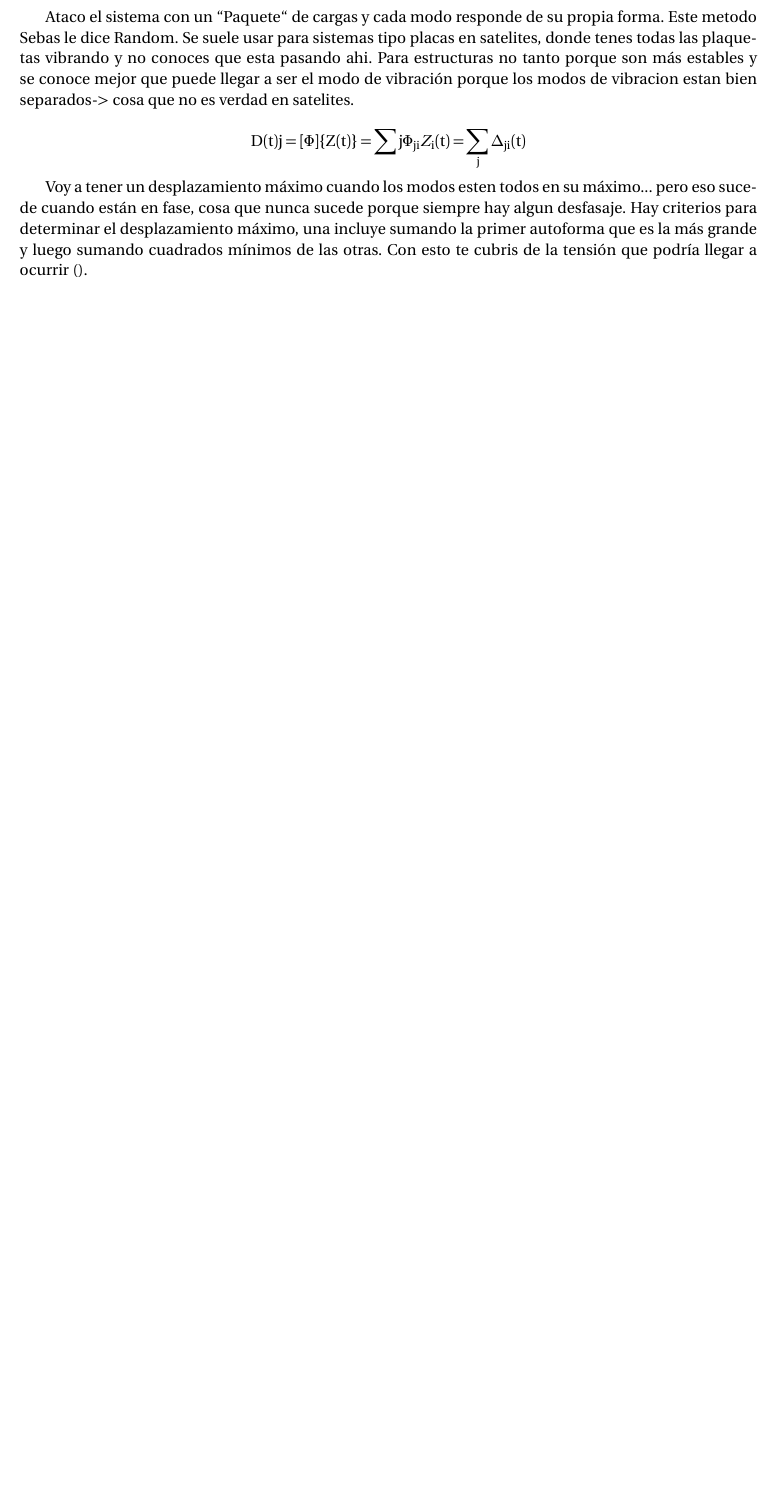
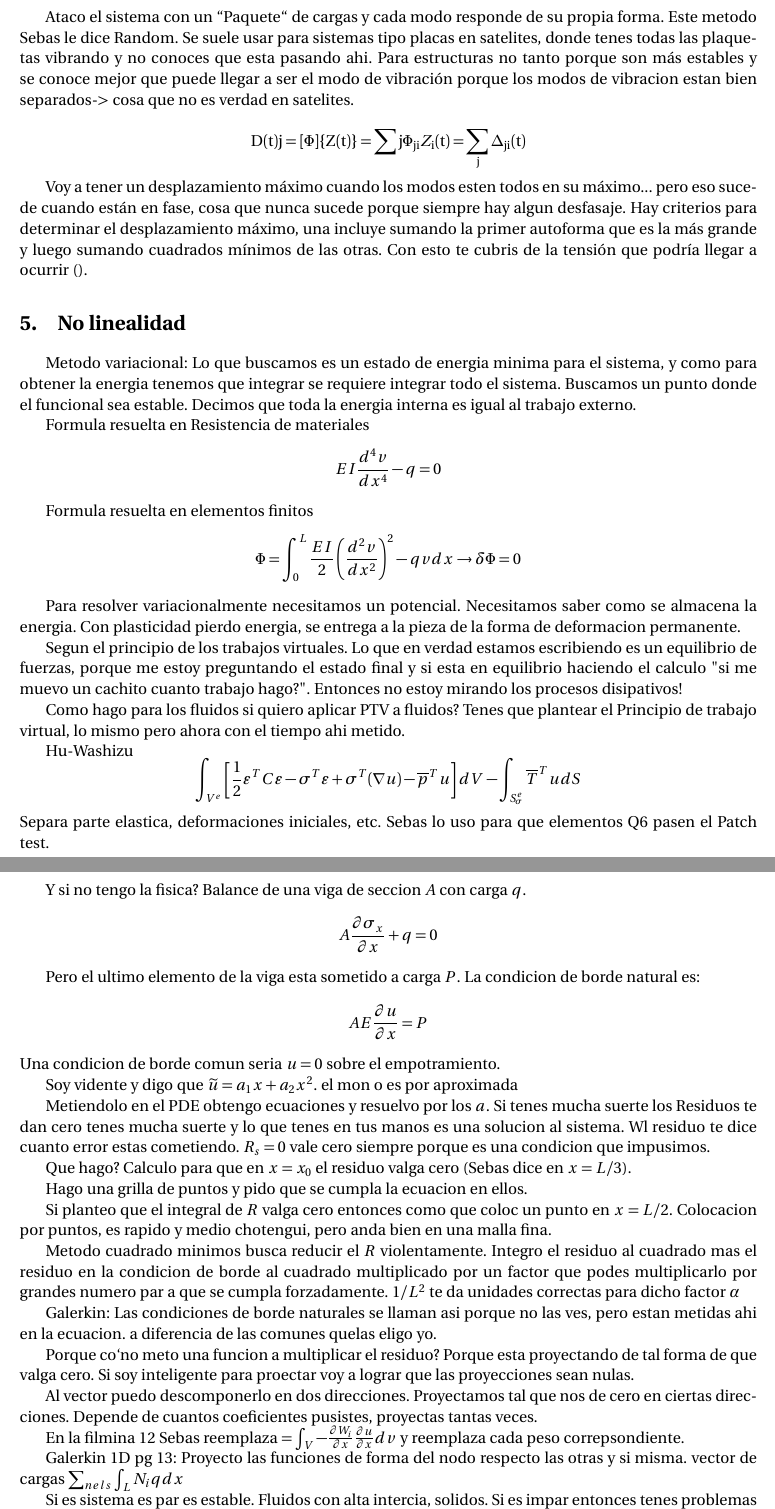
Before and after one commit to soypat/whittileaks, a LaTeX document (thefinitoskid/mainNON.tex): part of page 9 of 9 before the commit and two parts of pages 9 and 10 of 10 after it, the two joined at a grey line, cut so that both start at the same text, the shorter picture padded with empty space. Compiled offline with pdfLaTeX.

```diff
--- a/thefinitoskid/mainNON.tex
+++ b/thefinitoskid/mainNON.tex
@@ -488,7 +488,70 @@
 Voy a tener un desplazamiento máximo cuando los modos esten todos en su máximo... pero eso sucede cuando están en fase, cosa que nunca sucede porque siempre hay algun desfasaje. Hay criterios para determinar el desplazamiento máximo, una incluye sumando la primer autoforma que es la más grande y luego sumando cuadrados mínimos de las otras. Con esto te cubris de la tensión que podría llegar a ocurrir ().
 
 
+\section{No linealidad}
+Metodo variacional: Lo que buscamos es un estado de energia minima para el sistema, y como para obtener la energia tenemos que integrar se requiere integrar todo el sistema. Buscamos un punto donde el funcional sea estable. Decimos que toda la energia interna es igual al trabajo externo.
 
+Formula resuelta en Resistencia de materiales
+\[
+E I \frac{d^{4} v}{d x^{4}}-q=0
+\]
+
+Formula resuelta en elementos finitos
+\[
+\Phi=\int_{0}^{L} \frac{E I}{2}\left(\frac{d^{2} v}{d x^{2}}\right)^{2}-q v d x \rightarrow \delta \Phi=0
+\]
+
+Para resolver variacionalmente necesitamos un potencial. Necesitamos saber como se almacena la energia. Con plasticidad pierdo energia, se entrega a la pieza de la forma de deformacion permanente.
+
+Segun el principio de los trabajos virtuales. Lo que en verdad estamos escribiendo es un equilibrio de fuerzas, porque me estoy preguntando el estado final y si esta en equilibrio haciendo el calculo "si me muevo un cachito cuanto trabajo hago?". Entonces no estoy mirando los procesos disipativos!
+
+Como hago para los fluidos si quiero aplicar PTV a fluidos? Tenes que plantear el Principio de trabajo virtual, lo mismo pero ahora con el tiempo ahi metido.
+
+
+Hu-Washizu
+\[
+\int_{V^{e}}\left[\frac{1}{2} \varepsilon^{T} C \varepsilon-\sigma^{T} \varepsilon+\sigma^{T}(\nabla u)-\overline{p}^{T} u\right] d V-\int_{S_{\sigma}^{e}} \overline{T}^{T} u d S
+\]
+Separa parte elastica, deformaciones iniciales,  etc. Sebas lo uso para que elementos Q6 pasen el Patch test.
+
+\subsection{Residuos Ponderados}
+Y si no tengo la fisica? Balance de una viga de seccion $A$ con carga $q$.
+\[
+A \frac{\partial \sigma_{x}}{\partial x}+q=0
+\]
+
+Pero el ultimo elemento de la viga esta sometido a carga $P$. La condicion de borde natural es:
+\[
+A E \frac{\partial u}{\partial x}=P
+\]
+Una condicion de borde comun seria $u=0$ sobre el empotramiento.
+
+Soy vidente y digo que $\widetilde{u}=a_{1} x+a_{2} x^{2}$. el mon~o es por aproximada
+
+Metiendolo en el PDE obtengo ecuaciones y resuelvo por los $a$. Si tenes mucha suerte los Residuos te dan cero tenes mucha suerte y lo que tenes en tus manos es una solucion al sistema. Wl residuo te dice cuanto error estas cometiendo. $R_s=0$ vale cero siempre porque es una condicion que impusimos.
+
+
+Que hago? Calculo para que en $x=x_0$ el residuo valga cero (Sebas dice en $x=L/3$).
+
+Hago una grilla de puntos y pido que se cumpla la ecuacion en ellos.
+
+Si planteo que el integral de $R$ valga cero entonces como que coloc un punto en $x=L/2$. Colocacion por puntos, es rapido y medio chotengui, pero anda bien en una malla fina.
+
+Metodo cuadrado minimos busca reducir el $R$ violentamente. Integro el residuo al cuadrado mas el residuo en la condicion de borde al cuadrado multiplicado por un factor que podes multiplicarlo por grandes numero par a que se cumpla forzadamente. $1/L^2$ te da unidades correctas para dicho factor $\alpha$
+
+Galerkin: Las condiciones de borde naturales se llaman asi  porque no las ves, pero estan metidas ahi en la ecuacion. a diferencia de las comunes quelas eligo yo.
+
+Porque co`no meto una funcion a multiplicar el residuo? Porque esta proyectando de tal forma de que valga cero. Si soy inteligente para proectar voy a lograr que las proyecciones sean nulas.
+
+Al vector puedo descomponerlo en dos direcciones. Proyectamos tal que nos de cero en ciertas direcciones. Depende de cuantos coeficientes pusistes, proyectas tantas veces.
+
+En la filmina 12 Sebas reemplaza $=\int_{V}-\frac{\partial W_{i}}{\partial x} \frac{\partial u}{\partial x} d v$ y reemplaza cada peso correpsondiente.
+
+Galerkin 1D pg 13: Proyecto las funciones de forma del nodo respecto las otras y si misma. vector de cargas $\sum_{n e l s} \int_{L} N_{i} q d x$
+
+Si es sistema es par es estable. Fluidos con alta intercia, solidos. Si es impar entonces tenes problemas al tener ecuaciones cubicas (impares) mucho problema, no bueno.
+
+Tener cuidado al elegir el grado. En fluidos se eligen diferentes grados para modelar la velocidad y la presion porque si no se traban.
 \input{\feaQP}
 \input{\annexFile}
 \end{document}
```
Also changed, not shown: termodinamica/main.tex (+21 -0 lines), termodinamica/main.pdf, thefinitoskid/mainNON.pdf, thefinitoskid/mainNON.tex (2 more changed lines).
